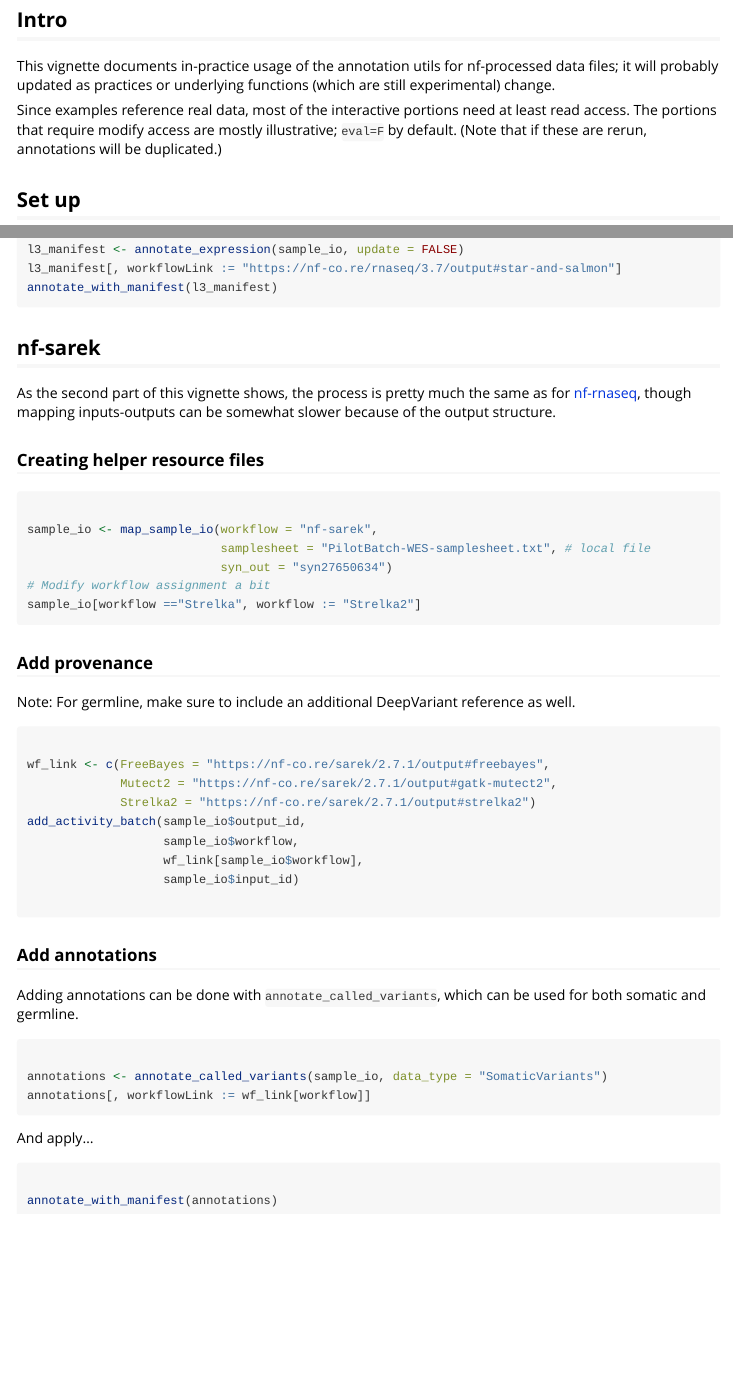
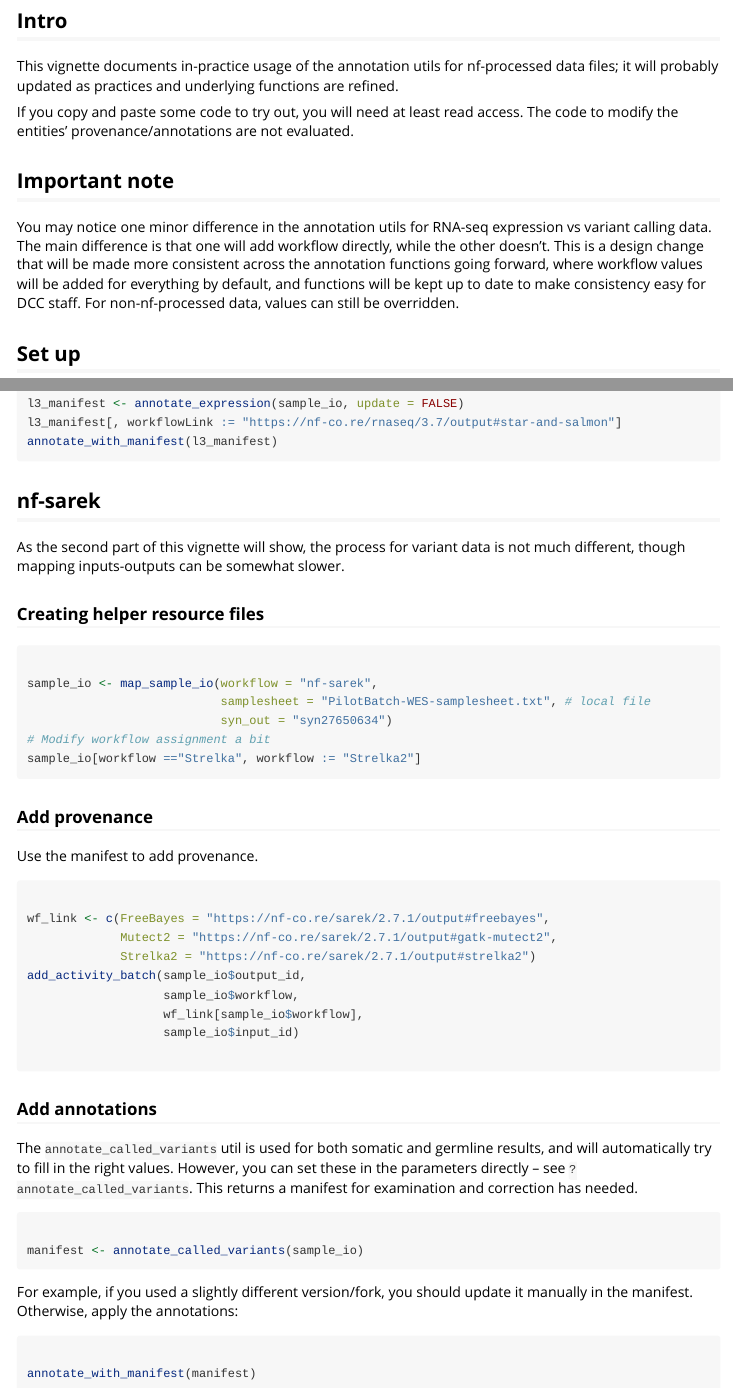
Before and after one commit to nf-osi/nfportalutils, an R Markdown document (vignettes/annotate-nf-processed-data.Rmd): the page in a window 1100 px wide, from 80 px down before the commit and from 120 px down after it, so that both start at the same text, and a second part further down, joined at a grey line. Rendered offline with R 4.5, knitr and Pandoc, with nearby package versions; some code elsewhere in the file could not run offline.

Commit message:
Update vignette

````diff
--- a/vignettes/annotate-nf-processed-data.Rmd
+++ b/vignettes/annotate-nf-processed-data.Rmd
@@ -1,6 +1,7 @@
 ---
 title: "Annotating nextflow processed data"
 output: rmarkdown::html_vignette
+date: 2022-10-17
 vignette: >
   %\VignetteIndexEntry{annotating-nextflow-processed-data}
   %\VignetteEngine{knitr::rmarkdown}
@@ -17,11 +18,18 @@ knitr::opts_chunk$set(
 ## Intro
 
 This vignette documents in-practice usage of the annotation utils for nf-processed data files;
-it will probably updated as practices or underlying functions (which are still experimental) change.
+it will probably updated as practices and underlying functions are refined.
 
-Since examples reference real data, most of the interactive portions need at least read access.
-The portions that require modify access are mostly illustrative; `eval=F` by default.
-(Note that if these are rerun, annotations will be duplicated.)
+If you copy and paste some code to try out, you will need at least read access.
+The code to modify the entities' provenance/annotations are not evaluated.
+
+## Important note
+
+You may notice one minor difference in the annotation utils for RNA-seq expression vs variant calling data.
+The main difference is that one will add workflow directly, while the other doesn't.
+This is a design change that will be made more consistent across the annotation functions going forward,
+where workflow values will be added for everything by default, and functions will be kept up to date to make consistency easy for DCC staff.
+For non-nf-processed data, values can still be overridden.
 
 ## Set up
 
@@ -125,8 +133,8 @@ annotate_with_manifest(l3_manifest)
 
 ## nf-sarek
 
-As the second part of this vignette shows, the process is pretty much the same as for [nf-rnaseq](#nf-rnaseq),
-though mapping inputs-outputs can be somewhat slower because of the output structure.
+As the second part of this vignette will show, the process for variant data is not much different,
+though mapping inputs-outputs can be somewhat slower.
 
 ### Creating helper resource files
 ```{r sarek-resources, eval=FALSE}
@@ -140,7 +148,8 @@ sample_io[workflow =="Strelka", workflow := "Strelka2"]
 
 ### Add provenance
 
-Note: For germline, make sure to include an additional DeepVariant reference as well.
+Use the manifest to add provenance.
+
 ```{r sarek-add-provenance, eval=FALSE}
 
 wf_link <- c(FreeBayes = "https://nf-co.re/sarek/2.7.1/output#freebayes",
@@ -155,16 +164,19 @@ add_activity_batch(sample_io$output_id,
 
 ### Add annotations
 
-Adding annotations can be done with `annotate_called_variants`, which can be used for both somatic and germline.
+The `annotate_called_variants` util is used for both somatic and germline results, and will automatically try to fill in the right values.
+However, you can set these in the parameters directly -- see `?annotate_called_variants`.
+This returns a manifest for examination and correction has needed.
 
 ```{r sarek-make-annotations, eval=FALSE}
 
-annotations <- annotate_called_variants(sample_io, data_type = "SomaticVariants")
-annotations[, workflowLink := wf_link[workflow]]
+manifest <- annotate_called_variants(sample_io)
+
 ```
 
-And apply...
-```{r sarek-apply-annotations, eval=FALSE}
+For example, if you used a slightly different version/fork, you should update it manually in the manifest.
+Otherwise, apply the annotations:
+```{r sarek-apply-manifest, eval=FALSE}
 
-annotate_with_manifest(annotations)
+annotate_with_manifest(manifest)
 ```
````
